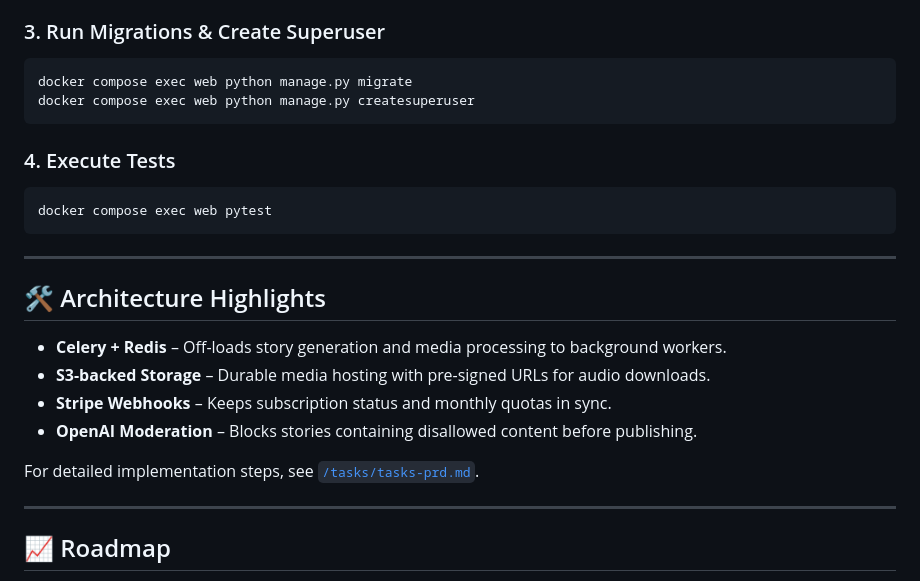
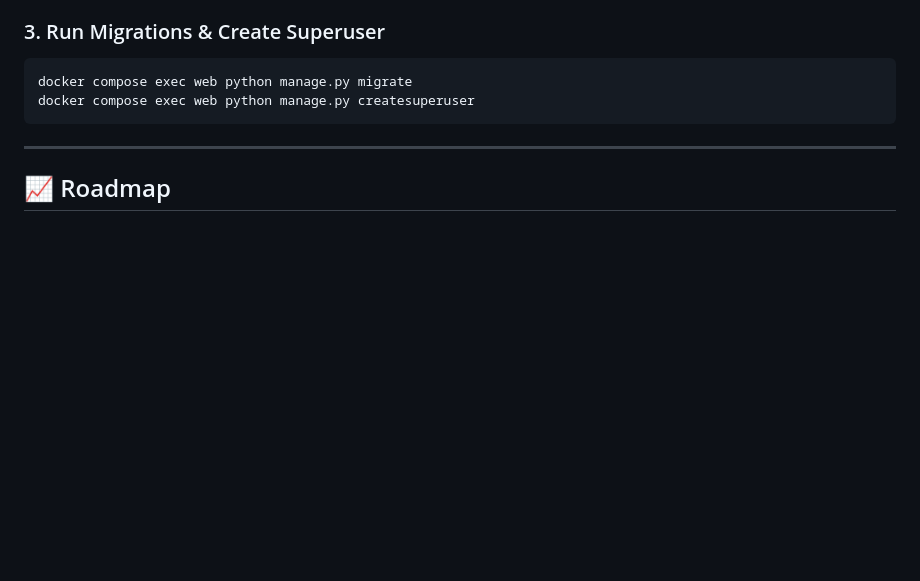
Before and after one commit to onurmatik/taletinker, a Markdown page: README.md, the part around one of its changes. GitHub-like rendering; blank space fills up the shorter version.

````diff
--- a/README.md
+++ b/README.md
@@ -82,23 +57,6 @@ docker compose up --build
 docker compose exec web python manage.py migrate
 docker compose exec web python manage.py createsuperuser
 ```
-
-### 4. Execute Tests
-
-```bash
-docker compose exec web pytest
-```
-
----
-
-## 🛠️ Architecture Highlights
-
-* **Celery + Redis** – Off-loads story generation and media processing to background workers.
-* **S3-backed Storage** – Durable media hosting with pre-signed URLs for audio downloads.
-* **Stripe Webhooks** – Keeps subscription status and monthly quotas in sync.
-* **OpenAI Moderation** – Blocks stories containing disallowed content before publishing.
-
-For detailed implementation steps, see [`/tasks/tasks-prd.md`](./tasks/tasks-prd.md).
 
 ---
 
````
Also changed, not shown: other parts of README.md (+6 -31 lines).
